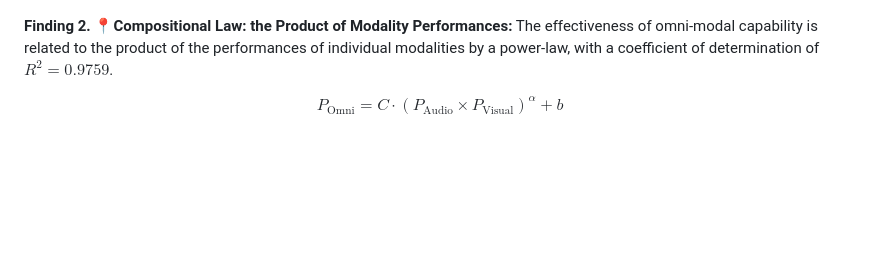
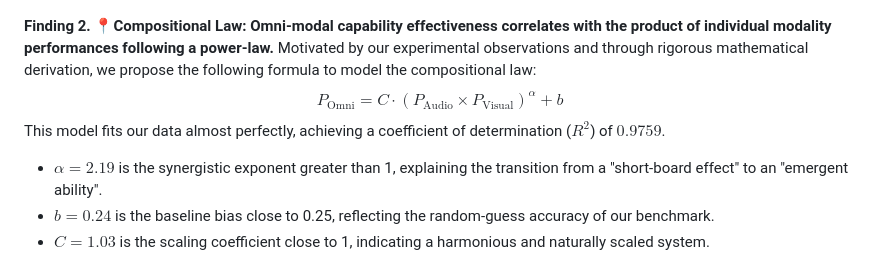
Before and after one commit to meituan-longcat/UNO-Bench, a Markdown page: README.md, the part around the change. GitHub-like rendering; blank space fills up the shorter version.

```diff
--- a/README.md
+++ b/README.md
@@ -90,11 +90,15 @@ Our main evaluation reveals a clear performance hierarchy where proprietary mode
   <img src="./assets/gemini-2.5-vs-human.png" width="60%" height="100%" />
 </p>
 
-**Finding 2. 📍Compositional Law: the Product of Modality Performances:** The effectiveness of omni-modal capability is related to the product of the performances of individual modalities by a power-law, with a coefficient of determination of $R^2=0.9759$.
-
+**Finding 2. 📍Compositional Law: Omni-modal capability effectiveness correlates with the product of individual modality performances following a power-law.**
+Motivated by our experimental observations and through rigorous mathematical derivation, we propose the following formula to model the compositional law:
 $$
 P_{\text{Omni}} = C \cdot (P_{\text{Audio}} \times P_{\text{Visual}})^{\alpha} + b
 $$
+This model fits our data almost perfectly, achieving a coefficient of determination ($R^2$) of $0.9759$.
+- $α=2.19$ is the synergistic exponent greater than 1, explaining the transition from a "short-board effect" to an "emergent ability".
+- $b=0.24$ is the baseline bias close to 0.25, reflecting the random-guess accuracy of our benchmark.
+- $C=1.03$ is the scaling coefficient close to 1, indicating a harmonious and naturally scaled system.
 <p align="center">
   <img src="./assets/compositional-law.png" width="60%" height="100%" />
 </p>
```
